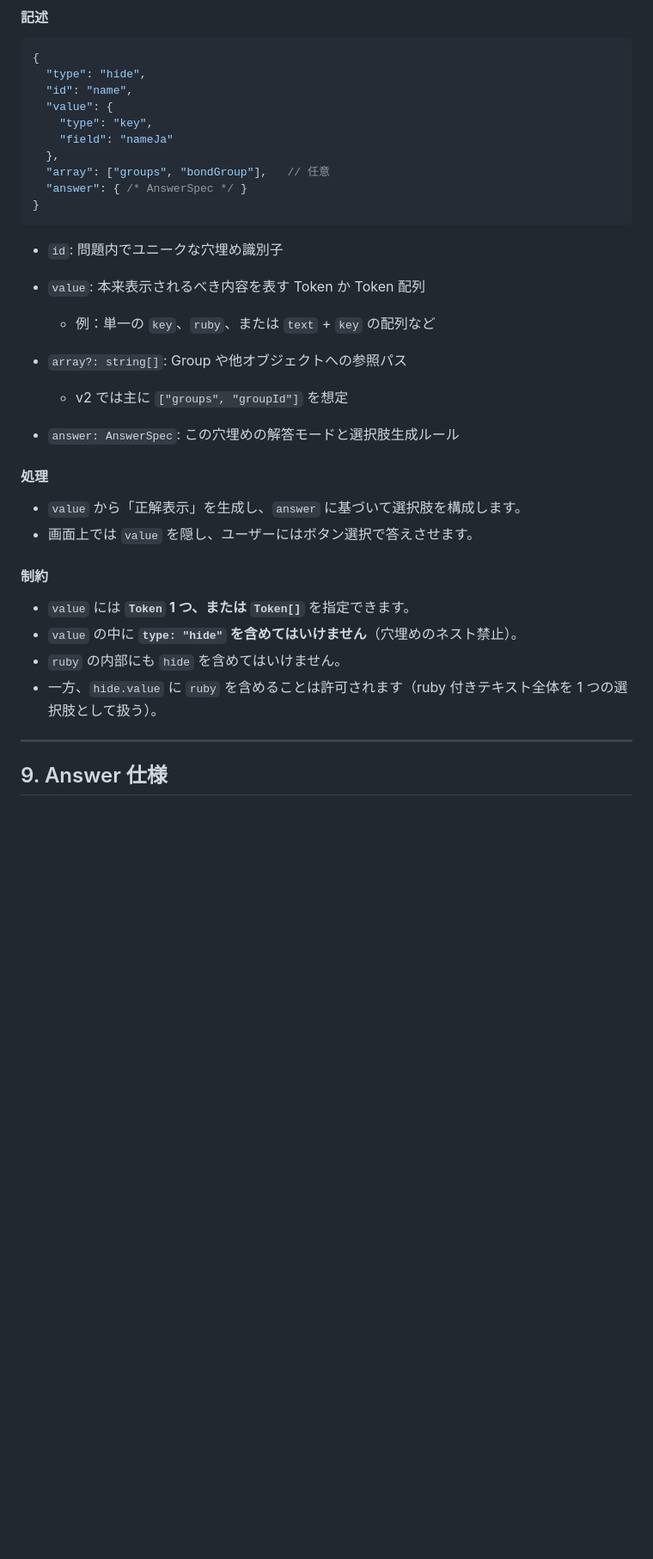
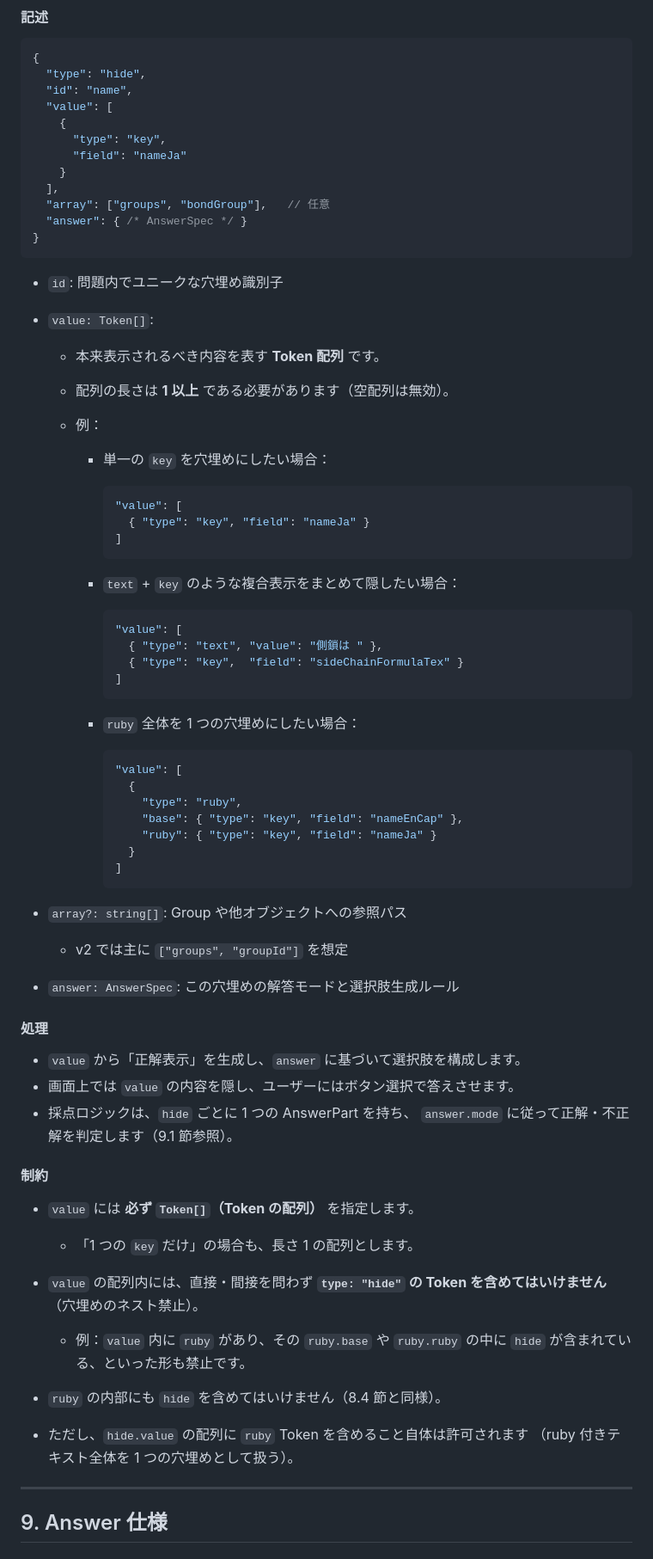
Before and after one commit to bem130/quiz, a Markdown page: doc/questionJSON.v2.md, the part around the change printed below. Shown: that part at 86% size. Rendered like a GitHub page; blank space fills up the shorter version.

````diff
--- a/doc/questionJSON.v2.md
+++ b/doc/questionJSON.v2.md
@@ -728,35 +739,78 @@ DataSet は `dataSets[<id>]` に格納されるオブジェクトです。共通
 {
   "type": "hide",
   "id": "name",
-  "value": {
-    "type": "key",
-    "field": "nameJa"
-  },
+  "value": [
+    {
+      "type": "key",
+      "field": "nameJa"
+    }
+  ],
   "array": ["groups", "bondGroup"],   // 任意
   "answer": { /* AnswerSpec */ }
 }
 ```
 
 * `id`: 問題内でユニークな穴埋め識別子
-* `value`: 本来表示されるべき内容を表す Token か Token 配列
 
-  * 例：単一の `key`、`ruby`、または `text` + `key` の配列など
+* `value: Token[]`:
+
+  * 本来表示されるべき内容を表す **Token 配列** です。
+  * 配列の長さは **1 以上** である必要があります（空配列は無効）。
+  * 例：
+
+    * 単一の `key` を穴埋めにしたい場合：
+
+      ```jsonc
+      "value": [
+        { "type": "key", "field": "nameJa" }
+      ]
+      ```
+
+    * `text` + `key` のような複合表示をまとめて隠したい場合：
+
+      ```jsonc
+      "value": [
+        { "type": "text", "value": "側鎖は " },
+        { "type": "key",  "field": "sideChainFormulaTex" }
+      ]
+      ```
+
+    * `ruby` 全体を 1 つの穴埋めにしたい場合：
+
+      ```jsonc
+      "value": [
+        {
+          "type": "ruby",
+          "base": { "type": "key", "field": "nameEnCap" },
+          "ruby": { "type": "key", "field": "nameJa" }
+        }
+      ]
+      ```
+
 * `array?: string[]`: Group や他オブジェクトへの参照パス
 
   * v2 では主に `["groups", "groupId"]` を想定
+
 * `answer: AnswerSpec`: この穴埋めの解答モードと選択肢生成ルール
 
 #### 処理
 
 * `value` から「正解表示」を生成し、`answer` に基づいて選択肢を構成します。
-* 画面上では `value` を隠し、ユーザーにはボタン選択で答えさせます。
+* 画面上では `value` の内容を隠し、ユーザーにはボタン選択で答えさせます。
+* 採点ロジックは、`hide` ごとに 1 つの AnswerPart を持ち、
+  `answer.mode` に従って正解・不正解を判定します（9.1 節参照）。
 
 #### 制約
 
-* `value` には **`Token` 1 つ、または `Token[]`** を指定できます。
-* `value` の中に **`type: "hide"` を含めてはいけません**（穴埋めのネスト禁止）。
-* `ruby` の内部にも `hide` を含めてはいけません。
-* 一方、`hide.value` に `ruby` を含めることは許可されます（ruby 付きテキスト全体を 1 つの選択肢として扱う）。
+* `value` には **必ず `Token[]`（Token の配列）** を指定します。
+
+  * 「1 つの `key` だけ」の場合も、長さ 1 の配列とします。
+* `value` の配列内には、直接・間接を問わず **`type: "hide"` の Token を含めてはいけません**（穴埋めのネスト禁止）。
+
+  * 例：`value` 内に `ruby` があり、その `ruby.base` や `ruby.ruby` の中に `hide` が含まれている、といった形も禁止です。
+* `ruby` の内部にも `hide` を含めてはいけません（8.4 節と同様）。
+* ただし、`hide.value` の配列に `ruby` Token を含めること自体は許可されます
+  （ruby 付きテキスト全体を 1 つの穴埋めとして扱う）。
 
 ---
 
````
Also changed, not shown: other parts of doc/questionJSON.v2.md (+93 -73 lines).
